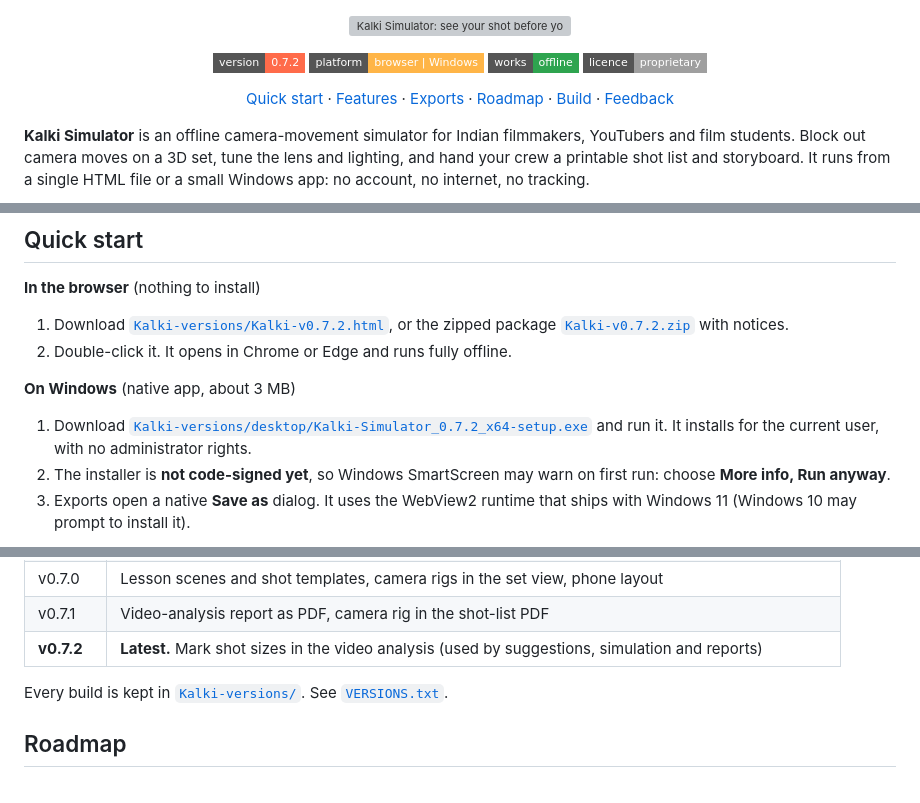
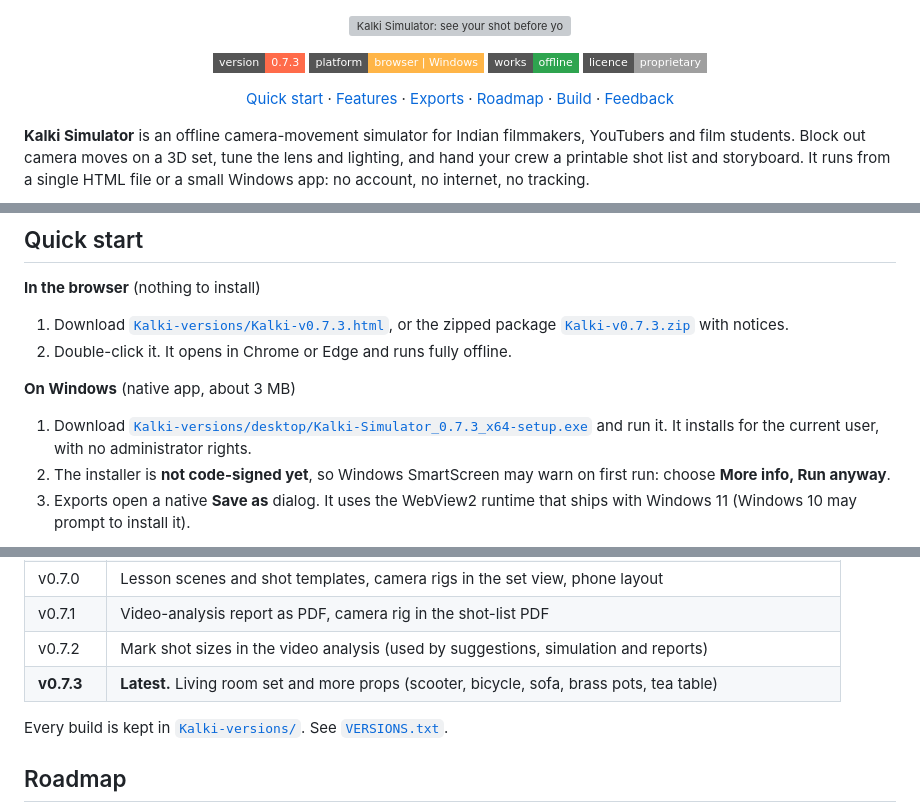
Before and after one commit to yeshwanthguru/KALKI-simulator, a Markdown page: README.md, 3 parts joined by grey strips. GitHub-like rendering; badges without logos; grey boxes are pictures that could not be loaded.

Commit message:
v0.7.3: living room set with a one-sided ceiling, more props, gallery picture, release files
Co-Authored-By: Claude Sonnet 5.5 <noreply@anthropic.com>

```diff
--- a/README.md
+++ b/README.md
@@ -3,7 +3,7 @@
 </p>
 
 <p align="center">
-  <img alt="Version" src="https://img.shields.io/badge/version-0.7.2-ff6b4a?style=flat-square">
+  <img alt="Version" src="https://img.shields.io/badge/version-0.7.3-ff6b4a?style=flat-square">
   <img alt="Platform" src="https://img.shields.io/badge/platform-browser%20%7C%20Windows-ffb547?style=flat-square">
   <img alt="Offline" src="https://img.shields.io/badge/works-offline-2ea44f?style=flat-square">
   <img alt="Licence" src="https://img.shields.io/badge/licence-proprietary-lightgrey?style=flat-square">
@@ -31,12 +31,12 @@
 
 **In the browser** (nothing to install)
 
-1. Download [`Kalki-versions/Kalki-v0.7.2.html`](Kalki-versions/Kalki-v0.7.2.html), or the zipped package [`Kalki-v0.7.2.zip`](Kalki-versions/Kalki-v0.7.2.zip) with notices.
+1. Download [`Kalki-versions/Kalki-v0.7.3.html`](Kalki-versions/Kalki-v0.7.3.html), or the zipped package [`Kalki-v0.7.3.zip`](Kalki-versions/Kalki-v0.7.3.zip) with notices.
 2. Double-click it. It opens in Chrome or Edge and runs fully offline.
 
 **On Windows** (native app, about 3 MB)
 
-1. Download [`Kalki-versions/desktop/Kalki-Simulator_0.7.2_x64-setup.exe`](Kalki-versions/desktop/Kalki-Simulator_0.7.2_x64-setup.exe) and run it. It installs for the current user, with no administrator rights.
+1. Download [`Kalki-versions/desktop/Kalki-Simulator_0.7.3_x64-setup.exe`](Kalki-versions/desktop/Kalki-Simulator_0.7.3_x64-setup.exe) and run it. It installs for the current user, with no administrator rights.
 2. The installer is **not code-signed yet**, so Windows SmartScreen may warn on first run: choose **More info, Run anyway**.
 3. Exports open a native **Save as** dialog. It uses the WebView2 runtime that ships with Windows 11 (Windows 10 may prompt to install it).
 
@@ -191,7 +196,8 @@ Everything in a scene is plain data, so setups are precise and repeatable.
 | v0.6.1 | Village street and terrace sets, costumes, multi-point walk paths |
 | v0.7.0 | Lesson scenes and shot templates, camera rigs in the set view, phone layout |
 | v0.7.1 | Video-analysis report as PDF, camera rig in the shot-list PDF |
-| **v0.7.2** | **Latest.** Mark shot sizes in the video analysis (used by suggestions, simulation and reports) |
+| v0.7.2 | Mark shot sizes in the video analysis (used by suggestions, simulation and reports) |
+| **v0.7.3** | **Latest.** Living room set and more props (scooter, bicycle, sofa, brass pots, tea table) |
 
 Every build is kept in [`Kalki-versions/`](Kalki-versions/). See [`VERSIONS.txt`](Kalki-versions/VERSIONS.txt).
 
```
Also changed, not shown: other parts of README.md (+5 -0 lines), docs/images/set-living.jpg (added), 11 other files.
